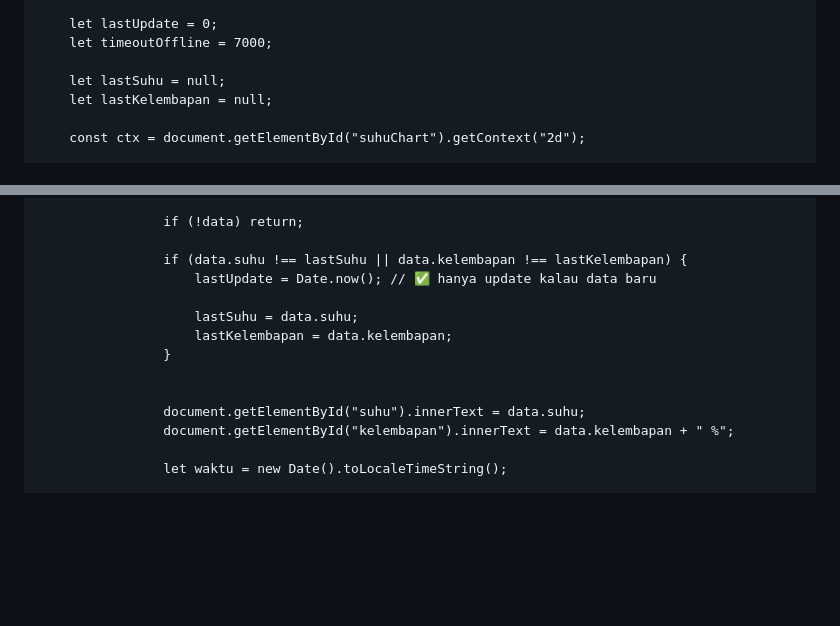
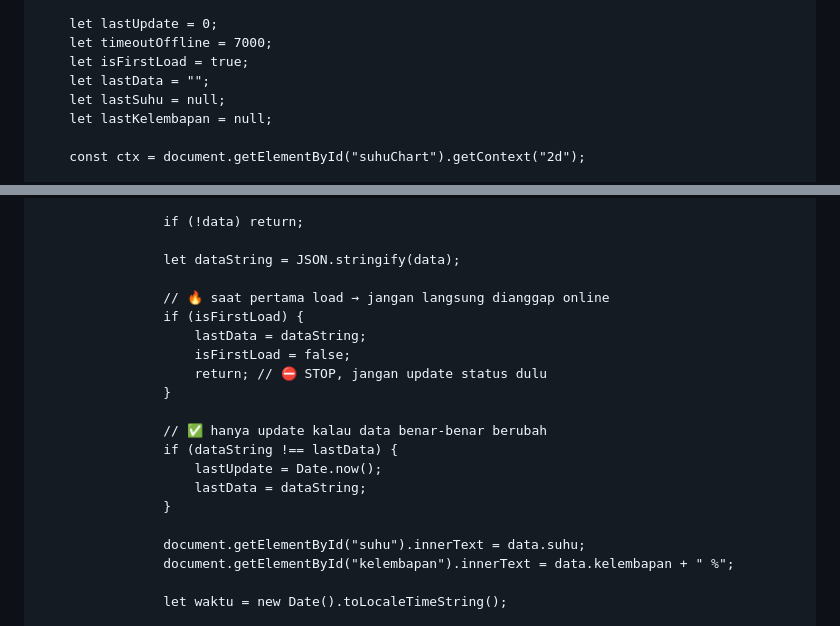
Before and after one commit to shendyhannan034/SensorDht11, a Markdown page: README.md, 2 parts joined by grey strips. Rendered like a GitHub page; blank space fills up the shorter version.

```diff
--- a/README.md
+++ b/README.md
@@ -333,7 +333,8 @@
 
         let lastUpdate = 0;
         let timeoutOffline = 7000;
-
+        let isFirstLoad = true;
+        let lastData = "";
         let lastSuhu = null;
         let lastKelembapan = null;
 
@@ -443,13 +444,20 @@
 
                     if (!data) return;
 
-                    if (data.suhu !== lastSuhu || data.kelembapan !== lastKelembapan) {
-                        lastUpdate = Date.now(); // ✅ hanya update kalau data baru
+                    let dataString = JSON.stringify(data);
 
-                        lastSuhu = data.suhu;
-                        lastKelembapan = data.kelembapan;
+                    // 🔥 saat pertama load → jangan langsung dianggap online
+                    if (isFirstLoad) {
+                        lastData = dataString;
+                        isFirstLoad = false;
+                        return; // ⛔ STOP, jangan update status dulu
                     }
 
+                    // ✅ hanya update kalau data benar-benar berubah
+                    if (dataString !== lastData) {
+                        lastUpdate = Date.now();
+                        lastData = dataString;
+                    }
 
                     document.getElementById("suhu").innerText = data.suhu;
                     document.getElementById("kelembapan").innerText = data.kelembapan + " %";
```
